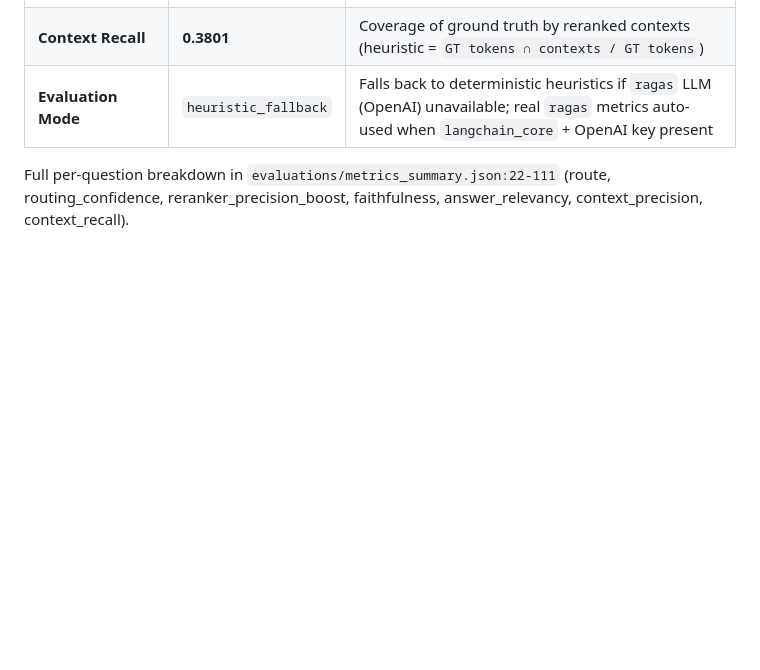
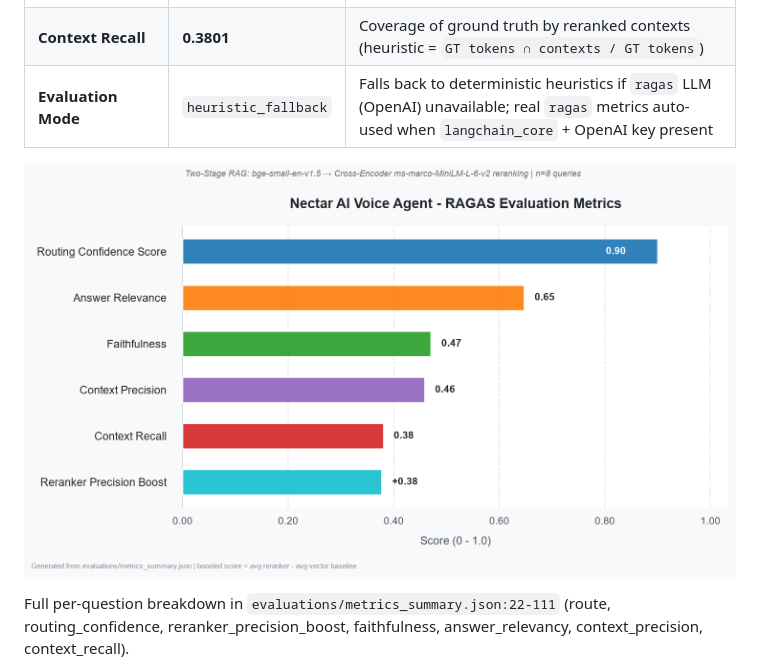
Before and after one commit to karsuvanper/nectar-ai-agent, a Markdown page: README.md, the part around the change. GitHub-like rendering; pictures changed too: evaluations/metrics_chart.png (added); blank space fills up the shorter version.

Commit message:
docs: add visual benchmark chart to evaluation report in README

```diff
--- a/README.md
+++ b/README.md
@@ -857,6 +857,8 @@ python evaluations/evaluate_rag.py
 | **Context Recall** | **0.3801** | Coverage of ground truth by reranked contexts (heuristic = `GT tokens ∩ contexts / GT tokens`) |
 | **Evaluation Mode** | `heuristic_fallback` | Falls back to deterministic heuristics if `ragas` LLM (OpenAI) unavailable; real `ragas` metrics auto-used when `langchain_core` + OpenAI key present |
 
+![RAGAS Evaluation Metrics](evaluations/metrics_chart.png)
+
 Full per-question breakdown in `evaluations/metrics_summary.json:22-111` (route, routing_confidence, reranker_precision_boost, faithfulness, answer_relevancy, context_precision, context_recall).
 
 **Key finding:** Cross-Encoder reranking provides +0.3769 avg precision boost over raw `bge-small-en` vector search; faithfulness remains >0.47 avg with strict grounded prompt. `evaluations/ragas_report.csv:1-33` preserves exact pipeline outputs for audit.
```
Also changed, not shown: 1 other file.
